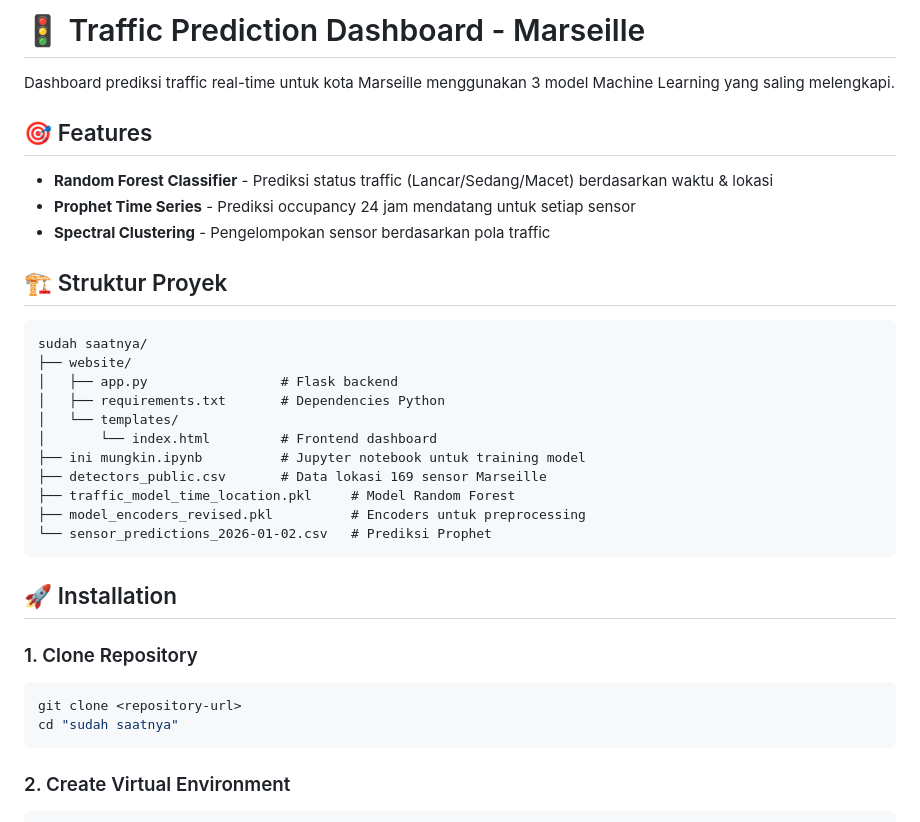
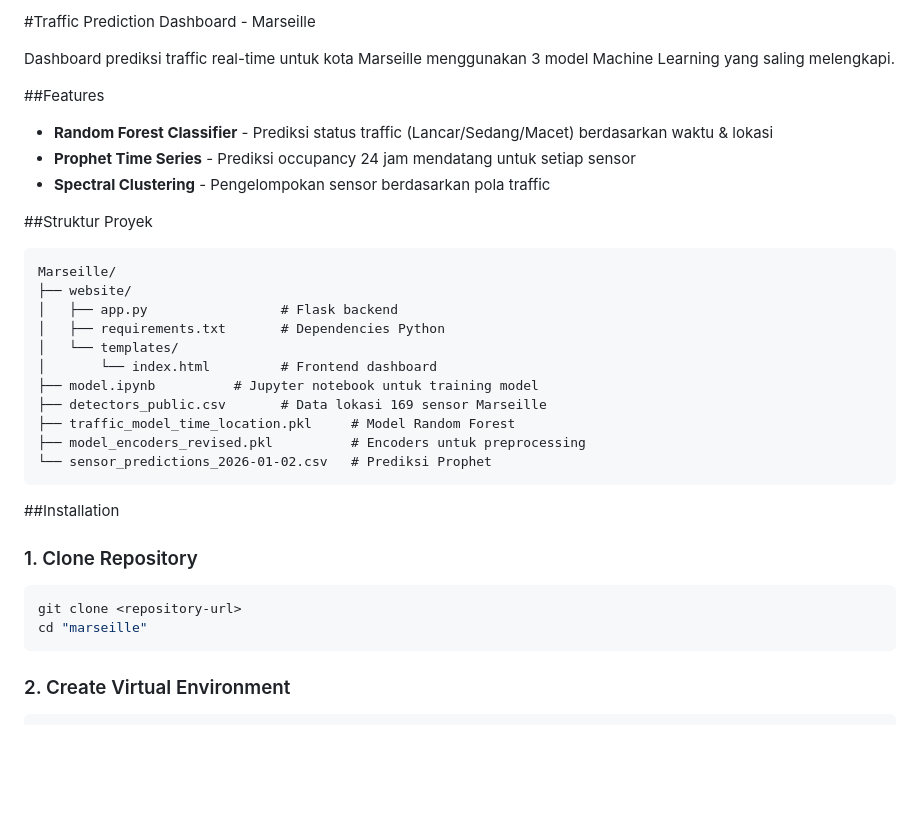
Before and after one commit to danielsinaga143/Marseille-traffic-prediction, a Markdown page: README.md, the part around one of its changes. Drawn GitHub-style; blank space fills up the shorter version.

````diff
--- a/README.md
+++ b/README.md
@@ -1,35 +1,35 @@
-# 🚦 Traffic Prediction Dashboard - Marseille
+#Traffic Prediction Dashboard - Marseille
 
 Dashboard prediksi traffic real-time untuk kota Marseille menggunakan 3 model Machine Learning yang saling melengkapi.
 
-## 🎯 Features
+##Features
 
 - **Random Forest Classifier** - Prediksi status traffic (Lancar/Sedang/Macet) berdasarkan waktu & lokasi
 - **Prophet Time Series** - Prediksi occupancy 24 jam mendatang untuk setiap sensor
 - **Spectral Clustering** - Pengelompokan sensor berdasarkan pola traffic
 
-## 🏗️ Struktur Proyek
+##Struktur Proyek
 
 ```
-sudah saatnya/
+Marseille/
 ├── website/
 │   ├── app.py                 # Flask backend
 │   ├── requirements.txt       # Dependencies Python
 │   └── templates/
 │       └── index.html         # Frontend dashboard
-├── ini mungkin.ipynb          # Jupyter notebook untuk training model
+├── model.ipynb          # Jupyter notebook untuk training model
 ├── detectors_public.csv       # Data lokasi 169 sensor Marseille
 ├── traffic_model_time_location.pkl     # Model Random Forest
 ├── model_encoders_revised.pkl          # Encoders untuk preprocessing
 └── sensor_predictions_2026-01-02.csv   # Prediksi Prophet
 ```
 
-## 🚀 Installation
+##Installation
 
 ### 1. Clone Repository
 ```bash
 git clone <repository-url>
-cd "sudah saatnya"
+cd "marseille"
 ```
 
 ### 2. Create Virtual Environment
````
Also changed, not shown: other parts of README.md (+6 -17 lines).
